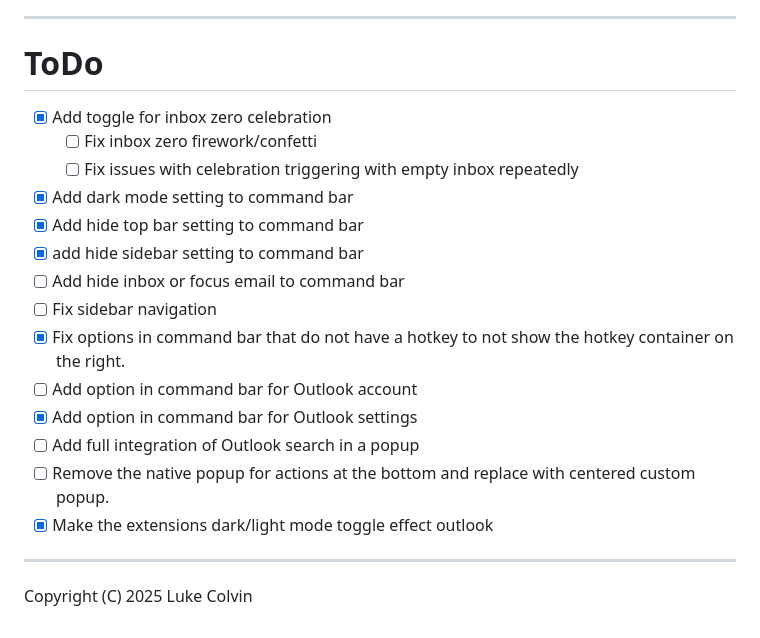
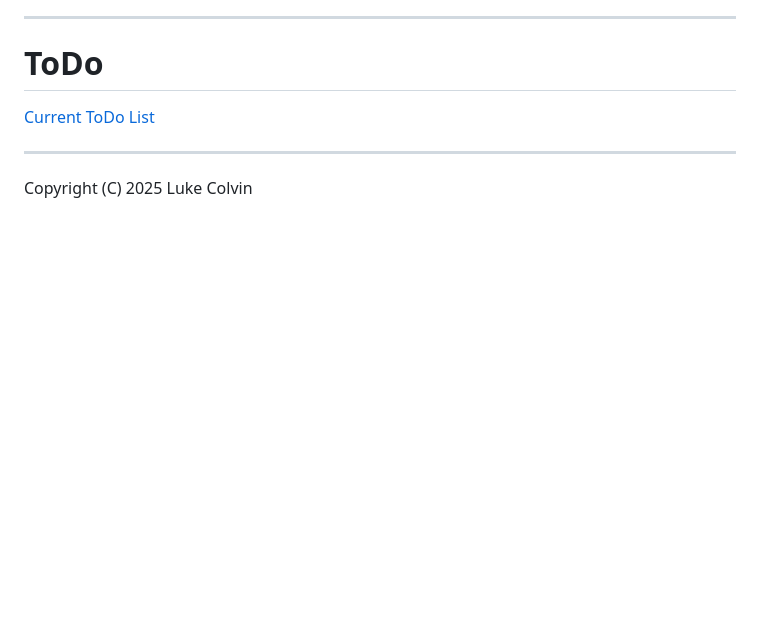
Before and after one commit to lucolvin/zero-for-outlook, a Markdown page: README.md, the part around the change. Rendered like a GitHub page; blank space fills up the shorter version.

Commit message:
docs: add link to todo in docmost
Updated the ToDo list by removing completed tasks and adding a link to the current ToDo list.

```diff
--- a/README.md
+++ b/README.md
@@ -89,20 +89,7 @@ The same code structure is duplicated for both the Chrome and Firefox versions o
 
 # ToDo
 
-- [x] Add toggle for inbox zero celebration
-  - [ ] Fix inbox zero firework/confetti
-  - [ ] Fix issues with celebration triggering with empty inbox repeatedly
-- [x] Add dark mode setting to command bar
-- [x] Add hide top bar setting to command bar
-- [x] add hide sidebar setting to command bar
-- [ ] Add hide inbox or focus email to command bar
-- [ ] Fix sidebar navigation
-- [x] Fix options in command bar that do not have a hotkey to not show the hotkey container on the right.
-- [ ] Add option in command bar for Outlook account
-- [x] Add option in command bar for Outlook settings
-- [ ] Add full integration of Outlook search in a popup
-- [ ] Remove the native popup for actions at the bottom and replace with centered custom popup.
-- [x] Make the extensions dark/light mode toggle effect outlook
+[Current ToDo List](https://docmost.lukeslabs.xyz/share/19xhhfhgcp/p/to-do-lzhwFvot9q)
 
 ---
 
```
